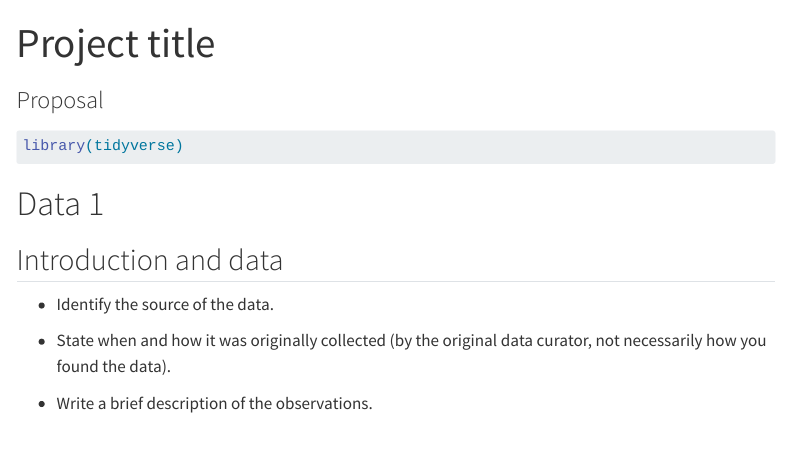
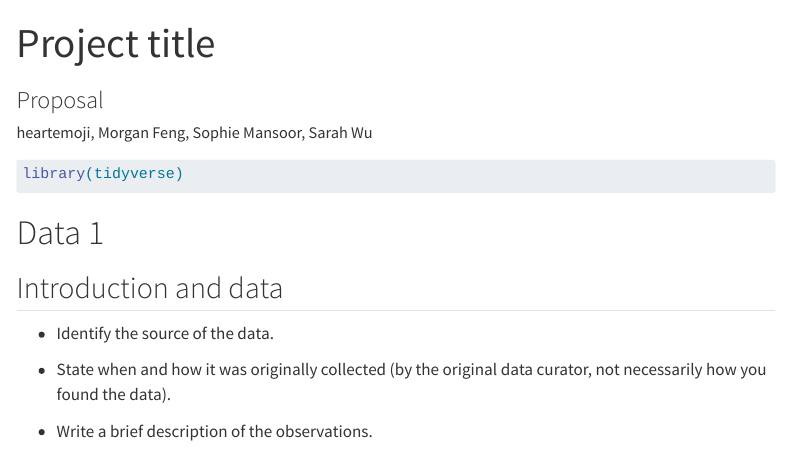
Before and after one commit to sta199-s23-2/project-heartemoji, a Quarto document (proposal.qmd): the page in a window 1100 px wide, from its top. Rendered offline with R 4.5, knitr and Pandoc in place of Quarto, with nearby package versions; menus at the side of the page are left out.

Commit message:
added author

```diff
--- a/proposal.qmd
+++ b/proposal.qmd
@@ -1,6 +1,7 @@
 ---
 title: "Project title"
 subtitle: "Proposal"
+author: "heartemoji, Morgan Feng, Sophie Mansoor, Sarah Wu"
 format: html
 editor: visual
 ---
```
